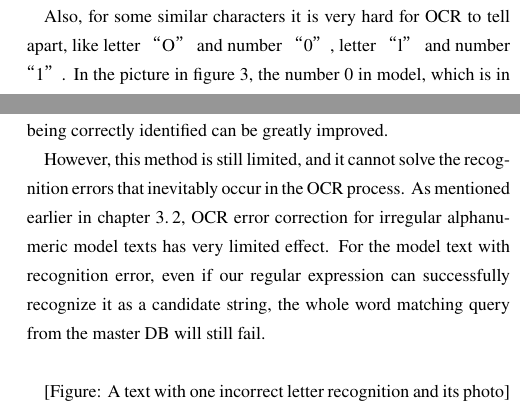
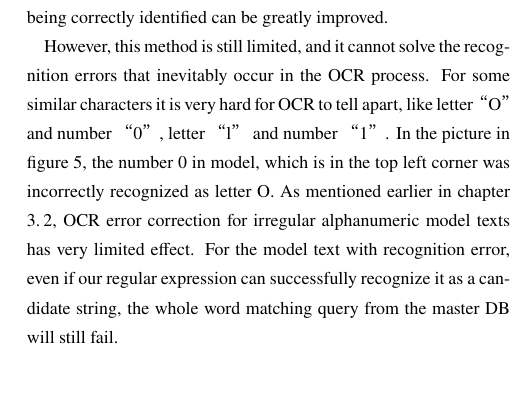
Before and after one commit to toshichi/Paper-20210121-LOIS2, a LaTeX document (lois2-chen.tex): two parts of the columns of pages 2 and 3 of 5 before the commit and part of one column of page 3 of 5 after it, the two joined at a grey line, cut so that both start at the same text, the shorter picture padded with empty space. Compiled offline with pLaTeX and dvipdfmx.

Commit message:
fix: sequence adjustment

```diff
--- a/lois2-chen.tex
+++ b/lois2-chen.tex
@@ -177,4 +177,3 @@ OCR, fuzzy search, regular expression, partial word matching
 
         In the label in figure \ref{fig:plastic}, the protruding texts are directly engraved on the plastic case. The foreground is the same color as the background, so it is difficult to recognize all the text correctly.
 
-        Also, for some similar characters it is very hard for OCR to tell apart, like letter “O” and number “0”, letter “l” and number “1”. In the picture in figure \ref{fig:letter-number}, the number 0 in model, which is in the top left corner was incorrectly recognized as letter O.
@@ -261,8 +251,5 @@ OCR, fuzzy search, regular expression, partial word matching
 
         Using this method, as long as the master database with a large enough coverage is prepared in advance, the probability of the model being correctly identified can be greatly improved.
 
-        However, this method is still limited, and it cannot solve the recognition errors that inevitably occur in the OCR process. As mentioned earlier in chapter \ref{sec:algorithm.ocrregex}, OCR error correction for irregular alphanumeric model texts has very limited effect. For the model text with recognition error, even if our regular expression can successfully recognize it as a candidate string, the whole word matching query from the master DB will still fail.
+        However, this method is still limited, and it cannot solve the recognition errors that inevitably occur in the OCR process. For some similar characters it is very hard for OCR to tell apart, like letter “O” and number “0”, letter “l” and number “1”. In the picture in figure \ref{fig:letter-number}, the number 0 in model, which is in the top left corner was incorrectly recognized as letter O. As mentioned earlier in chapter \ref{sec:algorithm.ocrregex}, OCR error correction for irregular alphanumeric model texts has very limited effect. For the model text with recognition error, even if our regular expression can successfully recognize it as a candidate string, the whole word matching query from the master DB will still fail.
 
-        \vspace*{\baselineskip}
-        [Figure: A text with one incorrect letter recognition and its photo]
-        \vspace*{\baselineskip}
```
Also changed, not shown: lois2-chen.tex (16 more changed lines).
